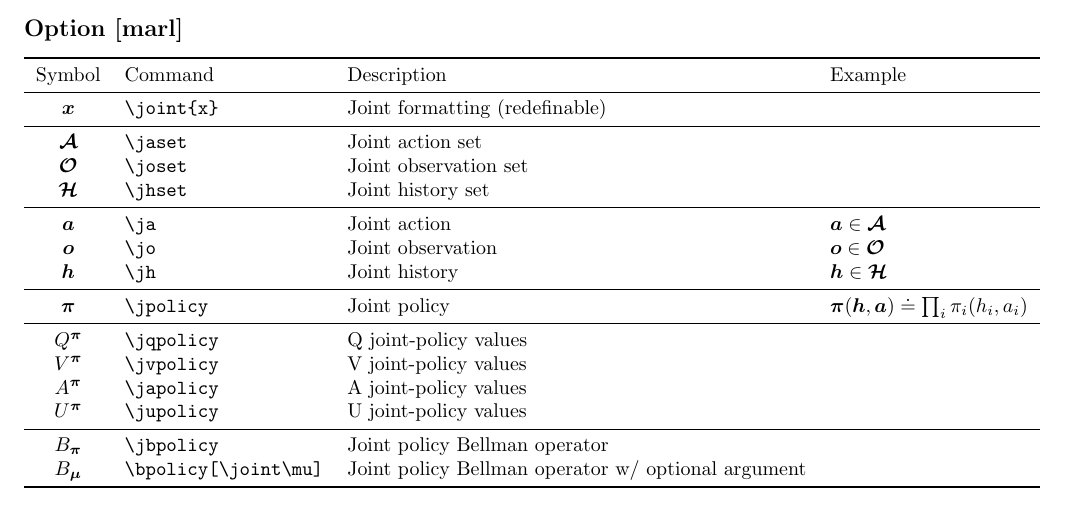
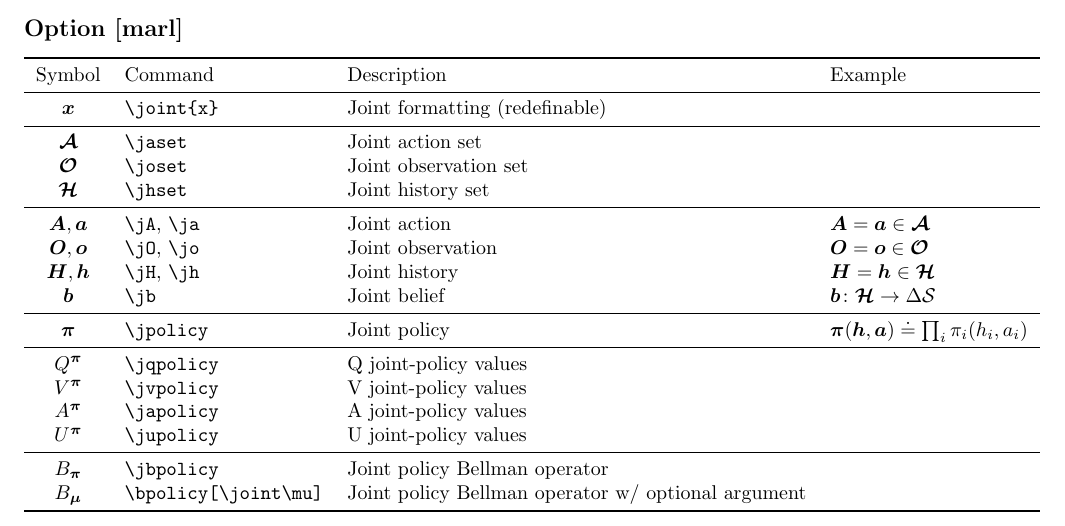
Before and after one commit to abaisero/abaisero-latex, a LaTeX problem sheet (example.tex, which reads abaisero.sty): part of page 4 of 5, cut so that both start at the same text. Compiled offline with pdfLaTeX.

Commit message:
add joint variable commands \jA, \jO, \jH, \jb

```diff
--- a/abaisero.sty
+++ b/abaisero.sty
@@ -227,10 +227,15 @@
   \newcommand\jhset{{\joint{\hset}}}
   \newcommand\joset{{\joint{\oset}}}
 
-  \newcommand\jh{{\joint{h}}}
   \newcommand\ja{{\joint{a}}}
   \newcommand\jo{{\joint{o}}}
+  \newcommand\jh{{\joint{h}}}
+  \newcommand\jb{{\joint{b}}}
   \newcommand\jpolicy{{\joint{\policy}}}
+
+  \newcommand\jA{{\joint{A}}}
+  \newcommand\jO{{\joint{O}}}
+  \newcommand\jH{{\joint{H}}}
 
   \newcommand\jqpolicy{\qpolicy[\jpolicy]}
   \newcommand\jvpolicy{\vpolicy[\jpolicy]}
--- a/example.tex
+++ b/example.tex
@@ -355,11 +355,13 @@ If no options are provided, or none are enabled by the end of the processing, th
   %
   \midrule
   %
-  $\ja$ & \verb|\ja| & Joint action & $\ja\in\jaset$ \\
+  $\jA, \ja$ & \verb|\jA|, \verb|\ja| & Joint action & $\jA = \ja\in\jaset$ \\
   %
-  $\jo$ & \verb|\jo| & Joint observation & $\jo\in\joset$ \\
+  $\jO, \jo$ & \verb|\jO|, \verb|\jo| & Joint observation & $\jO = \jo\in\joset$ \\
   %
-  $\jh$ & \verb|\jh| & Joint history & $\jh\in\jhset$ \\
+  $\jH, \jh$ & \verb|\jH|, \verb|\jh| & Joint history & $\jH = \jh\in\jhset$ \\
+  %
+  $\jb$ & \verb|\jb| & Joint belief & $\jb \colon\jhset \to\Delta\sset$ \\
   %
   \midrule
   %
```
Also changed, not shown: example.pdf.
